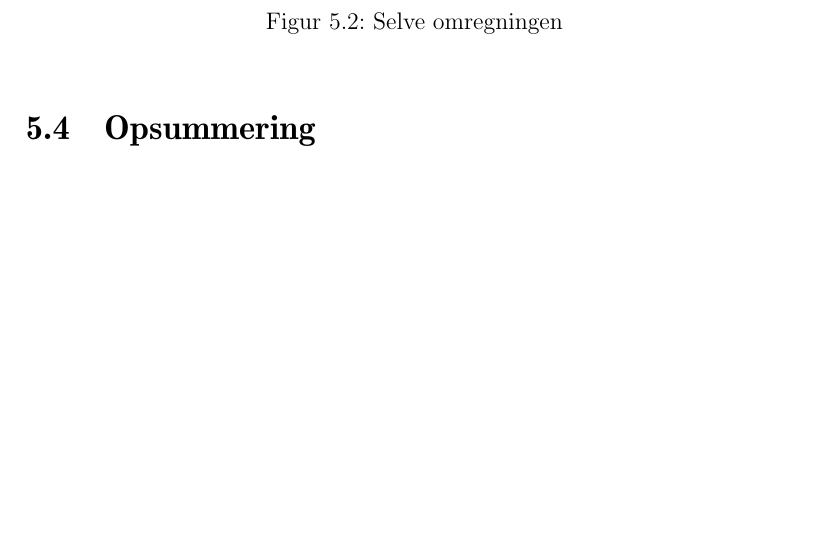
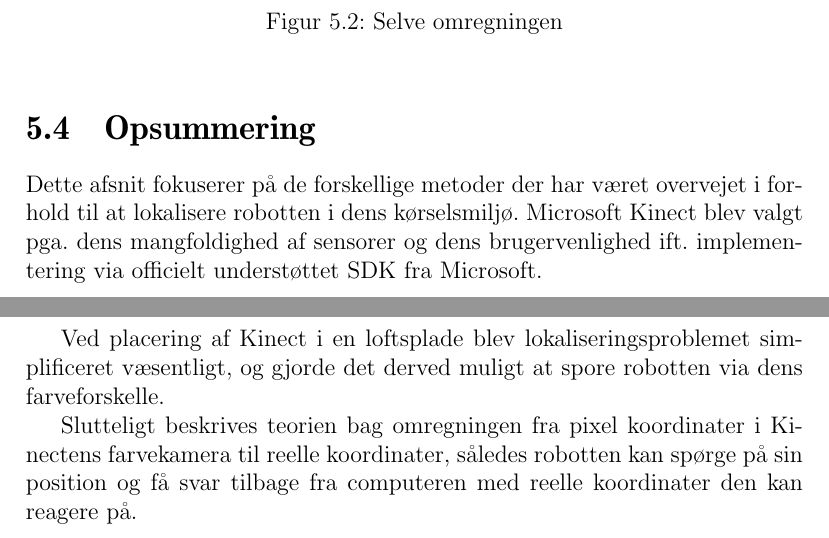
Before and after one commit to Thalmann/sw505-rapport, a LaTeX thesis (main.tex, which reads indhold/localization.tex): part of page 51 of 91 before the commit and two parts of pages 51 and 52 of 92 after it, the two joined at a grey line, cut so that both start at the same text, the shorter picture padded with empty space. Compiled offline with pdfLaTeX.

Commit message:
Added 'Opsummering'

```diff
--- a/indhold/localization.tex
+++ b/indhold/localization.tex
@@ -123,3 +123,9 @@ For vores sitation er der 2 dimensioner; længde og bredde: \begin{equation*}
 \end{figure}
 
 \section{Opsummering}
+Dette afsnit fokuserer på de forskellige metoder der har været overvejet i forhold til at lokalisere robotten i dens kørselsmiljø.
+Microsoft Kinect blev valgt pga. dens mangfoldighed af sensorer og dens brugervenlighed ift. implementering via officielt understøttet SDK fra Microsoft.
+
+Ved placering af Kinect i en loftsplade blev lokaliseringsproblemet simplificeret væsentligt, og gjorde det derved muligt at spore robotten via dens farveforskelle.
+
+Slutteligt beskrives teorien bag omregningen fra pixel koordinater i Kinectens farvekamera til reelle koordinater, således robotten kan spørge på sin position og få svar tilbage fra computeren med reelle koordinater den kan reagere på.
```
